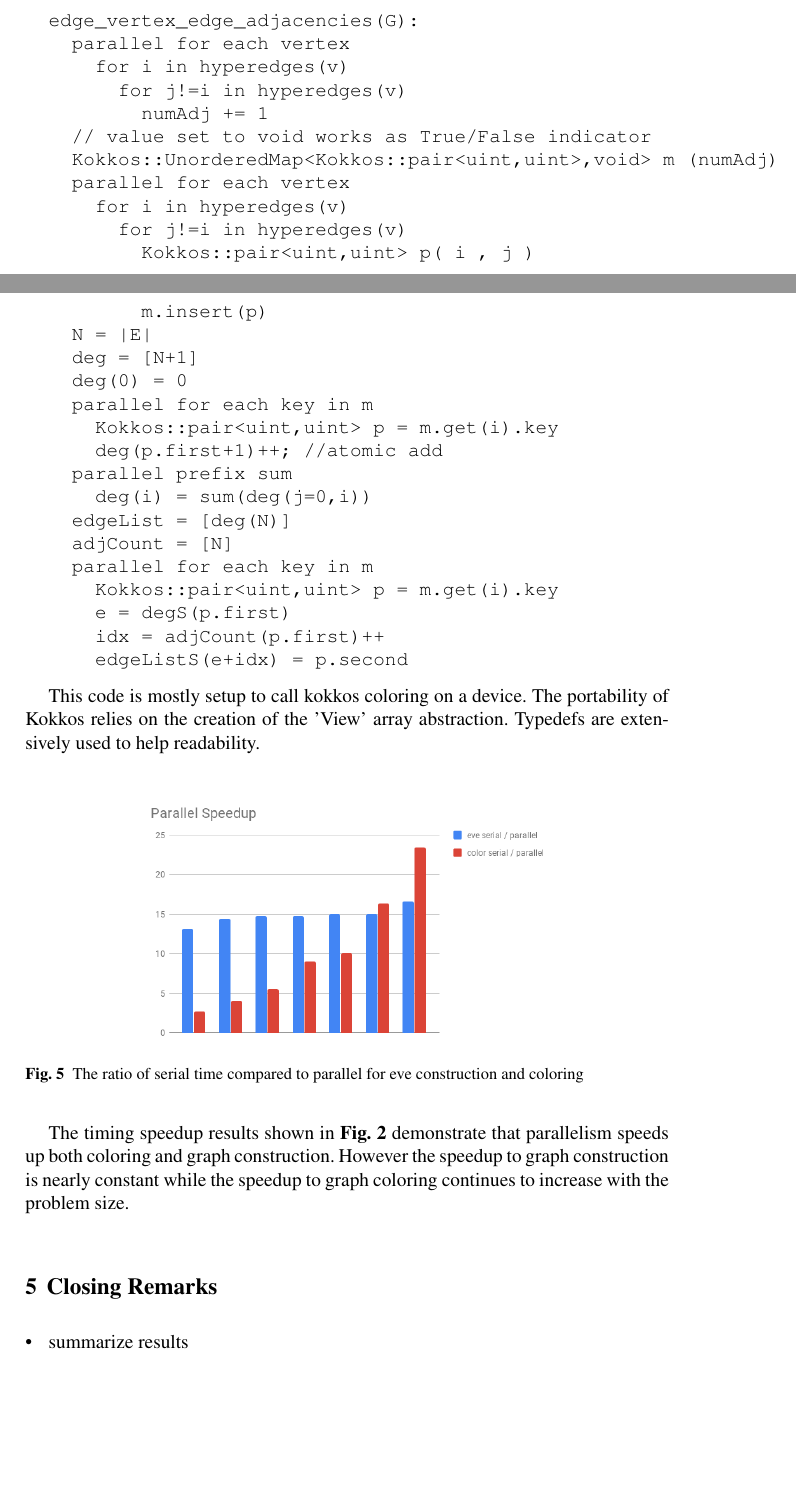
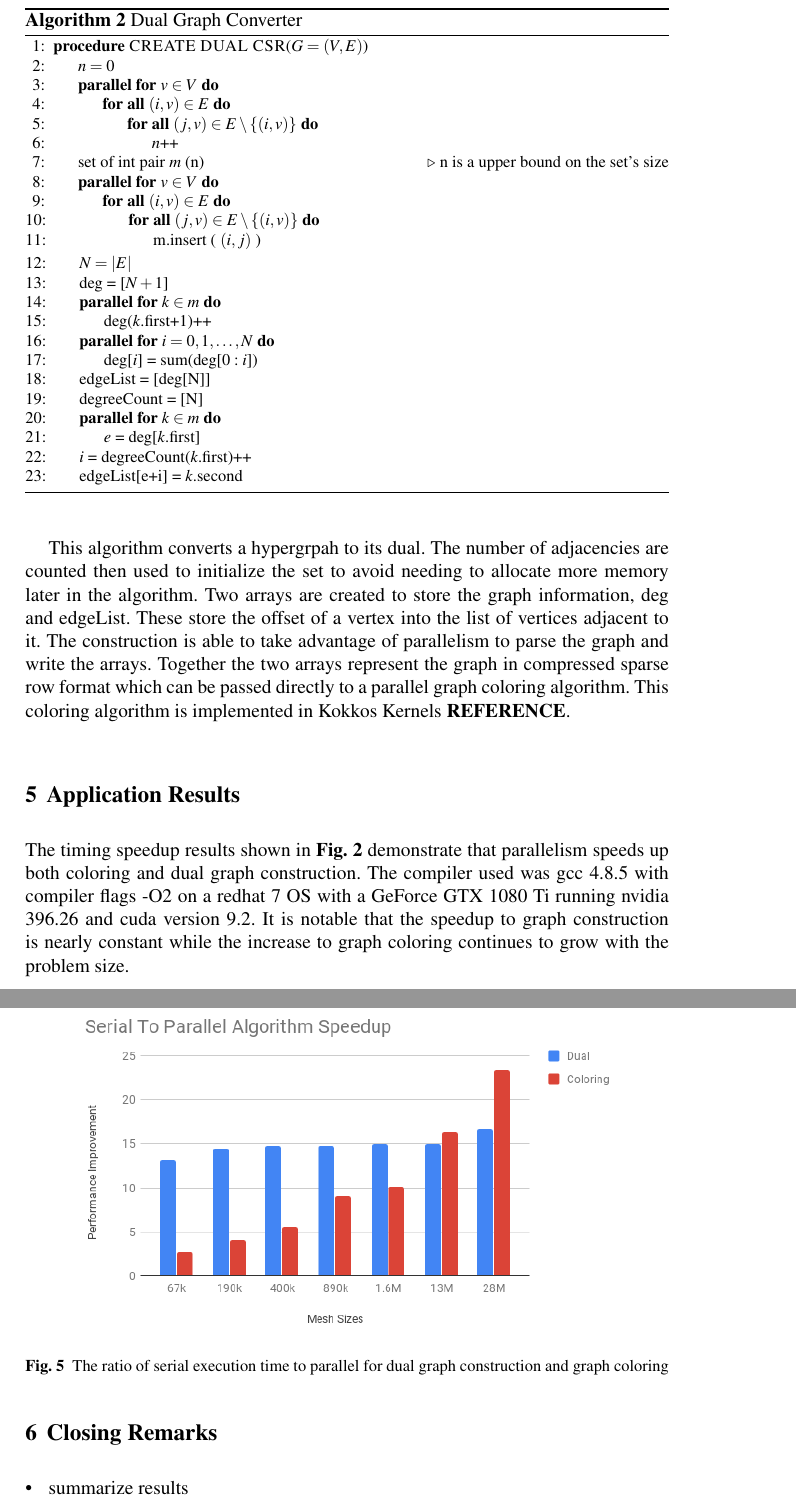
Before and after one commit to SCOREC/EnGPar-Docs, a LaTeX thesis (engpar_imr18.tex): two parts of pages 5 and 6 of 7 before the commit and two parts of pages 6 and 7 of 7 after it, joined at a grey line, cut at the place of the change, the shorter picture padded with empty space. Compiled offline with pdfLaTeX.

Commit message:
updated graph and pseudocode

```diff
--- a/engpar_imr18.tex
+++ b/engpar_imr18.tex
@@ -261,47 +261,52 @@ map that stores hyperedge-to-hyperedge adjacencies. Because the information bein
 
-\begin{verbatim}
-edge_vertex_edge_adjacencies(G):
-  parallel for each vertex
-    for i in hyperedges(v)
-      for j!=i in hyperedges(v)
-        numAdj += 1
-  // value set to void works as True/False indicator
-  Kokkos::UnorderedMap<Kokkos::pair<uint,uint>,void> m (numAdj)
-  parallel for each vertex
-    for i in hyperedges(v)
-      for j!=i in hyperedges(v)
-        Kokkos::pair<uint,uint> p( i , j )
-        m.insert(p)
-  N = |E|
-  deg = [N+1]
-  deg(0) = 0
-  parallel for each key in m
-    Kokkos::pair<uint,uint> p = m.get(i).key
-    deg(p.first+1)++; //atomic add
-  parallel prefix sum
-    deg(i) = sum(deg(j=0,i))
-  edgeList = [deg(N)]
-  adjCount = [N]
-  parallel for each key in m
-    Kokkos::pair<uint,uint> p = m.get(i).key
-    e = degS(p.first)
-    idx = adjCount(p.first)++
-    edgeListS(e+idx) = p.second
-\end{verbatim}
+\begin{algorithm}[H]
+	\caption{Dual Graph Converter}
+	\label{alg:engpar}
+	\algloopdefx{PFor}[1]{\textbf{parallel for} #1 \textbf{do}}
+	\small
+	\begin{algorithmic}[1]
+		\Procedure{CREATE DUAL CSR}{$G=(V,E)$}
+		\State $n = 0$
+		\PFor{$v \in V$}
+			\ForAll{$(i,v) \in E$}
+				\ForAll{$(j,v) \in E\setminus\{(i,v)\}$}
+					\State $n$++
+				\EndFor
+			\EndFor
+		\State set of int pair $m$ (n) \Comment{n is a upper bound on the set's size}
+		\PFor{$v \in V$}
+			\ForAll{$(i,v) \in E$}
+			\ForAll{$(j,v) \in E\setminus\{(i,v)\}$}
+					\State m.insert ( $(i,j)$ )
+				\EndFor
+			\EndFor
+		\State $N=|E|$
+		\State deg = [$N+1$]
+		\PFor {$k\in m$}
+			\State deg($k$.first+1)++
+		\PFor{$i=0,1,\ldots,N$}
+			\State deg[$i$] = sum(deg[$0:i$])
+		\State edgeList = [deg[N]]
+		\State degreeCount = [N]
+		\PFor {$k\in m$}
+			\State $e$ = deg[$k$.first]
+			\State $i$ = degreeCount($k$.first)++
+			\State edgeList[e+i] = $k$.second
+		\EndProcedure
+	\end{algorithmic}
+\end{algorithm}
+This algorithm converts a hypergrpah to its dual. The number of adjacencies are counted then used to initialize the set to avoid needing to allocate more memory later in the algorithm. Two arrays are created to store the graph information, deg and edgeList. These store the offset of a vertex into the list of vertices adjacent to it. The construction is able to take advantage of parallelism to parse the graph and write the arrays. Together the two arrays represent the graph in compressed sparse row format which can be passed directly to a parallel graph coloring algorithm. This coloring algorithm is implemented in Kokkos Kernels \textbf{REFERENCE}.
 
-This code is mostly setup to call kokkos coloring on a device.
-The portability of Kokkos relies on the creation of the 'View' array
-abstraction.
-Typedefs are extensively used to help readability.
+\section{Application Results} \label{sec:results}
 
 % TIMING RESULTS
 \begin{figure}[!ht]
 	\centering
-	\includegraphics[width=3in]{images/Parallel_Speedup.png}
-	\caption{The ratio of serial time compared to parallel for eve construction and coloring }
+	\includegraphics[width=4in]{images/Parallel_Speedup.png}
+	\caption{The ratio of serial execution time to parallel for dual graph construction and graph coloring}
 	\label{fig:coloringSpeedup}
 \end{figure}
-The timing speedup results shown in \textbf{Fig. 2} demonstrate that parallelism speeds up both coloring and graph construction. However the speedup to graph construction is nearly constant while the speedup to graph coloring continues to increase with the problem size.
+The timing speedup results shown in \textbf{Fig. 2} demonstrate that parallelism speeds up both coloring and dual graph construction. The compiler used was gcc 4.8.5 with compiler flags -O2 on a redhat 7 OS with a GeForce GTX 1080 Ti running nvidia 396.26 and cuda version 9.2. It is notable that the speedup to graph construction is nearly constant while the increase to graph coloring continues to grow with the problem size.
 
 %\begin{itemize}
 %  \item Figure out a better title for this section
```
Also changed, not shown: images/Parallel_Speedup.png, engpar_imr18.tex (2 more changed lines).
